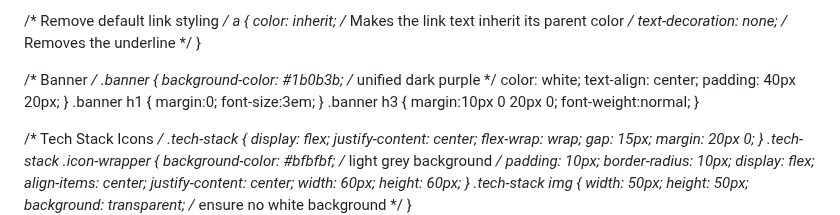
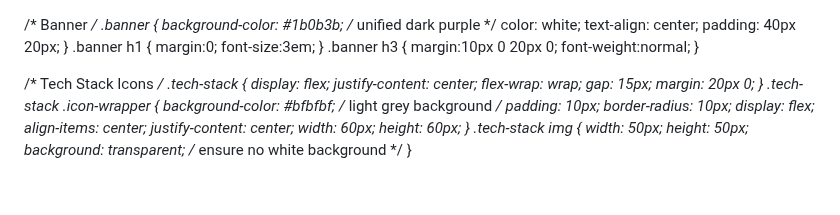
Before and after one commit to AxxL28/AxxL28.github.io, a Markdown page: README.md, the part around the change. Rendered like a GitHub page; blank space fills up the shorter version.

```diff
--- a/README.md
+++ b/README.md
@@ -1,9 +1,3 @@
-/* Remove default link styling */
-a {
-  color: inherit;        /* Makes the link text inherit its parent color */
-  text-decoration: none; /* Removes the underline */
-}
-
 <html lang="en">
 <head>
 <meta charset="UTF-8">
```
